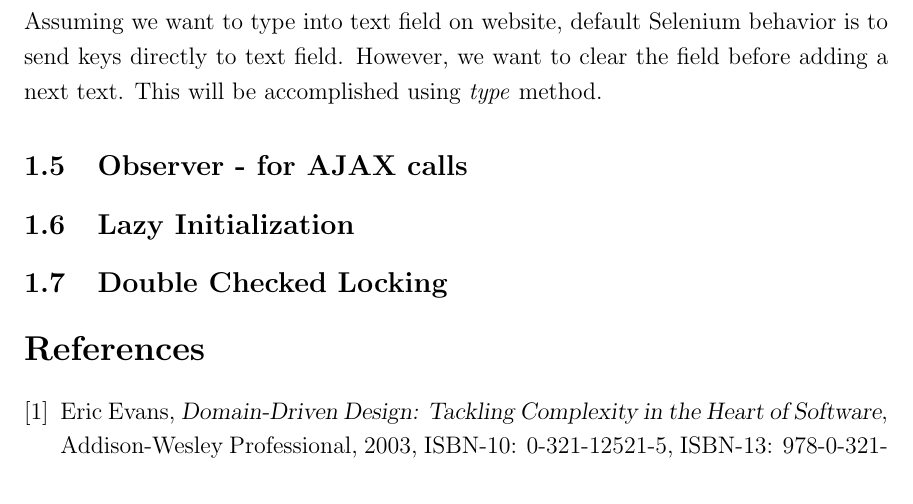
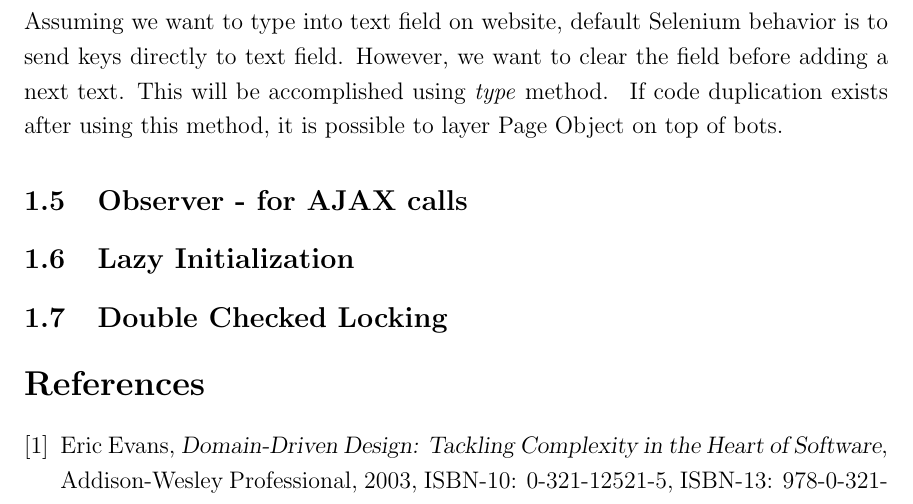
Before and after one commit to kamilsmuga/Design-patterns, a LaTeX paper (SamplePaper.tex): part of page 10 of 10, cut so that both start at the same text. Compiled offline with pdfLaTeX.

Commit message:
bot style tests finished 2

```diff
--- a/SamplePaper.tex
+++ b/SamplePaper.tex
@@ -234,7 +234,8 @@ class ActionBot
   end
 end
 \end{verbatim}
-Assuming we want to type into text field on website, default Selenium behavior is to send keys directly to text field. However, we want to clear the field before adding a next text. This will be accomplished using \emph{type} method.
+Assuming we want to type into text field on website, default Selenium behavior is to send keys directly to text field. However, we want to clear the field before adding a next text. This will be accomplished using \emph{type} method. \
+If code duplication exists after using this method, it is possible to layer Page Object on top of bots.
 
 \subsection{Observer - for AJAX calls}
 
```
